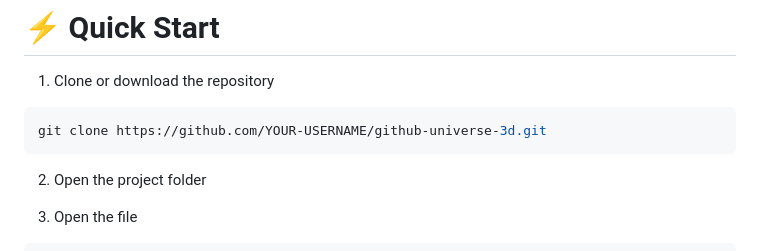
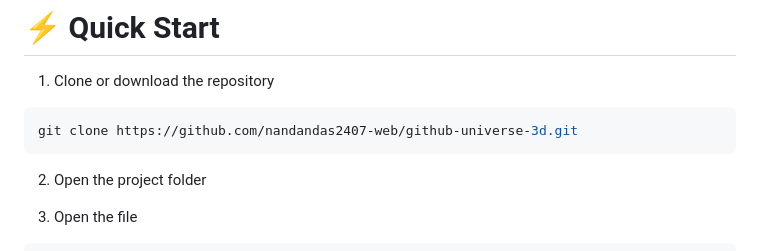
Before and after one commit to nandandas2407-web/github-universe-3d, a Markdown page: README.md, the part around the change. GitHub-like rendering.

````diff
--- a/README.md
+++ b/README.md
@@ -67,7 +67,7 @@ Users can **fly a spaceship through the galaxy** and inspect repositories intera
 1. Clone or download the repository
 
 ```bash
-git clone https://github.com/YOUR-USERNAME/github-universe-3d.git
+git clone https://github.com/nandandas2407-web/github-universe-3d.git
 ```
 
 2. Open the project folder
````
